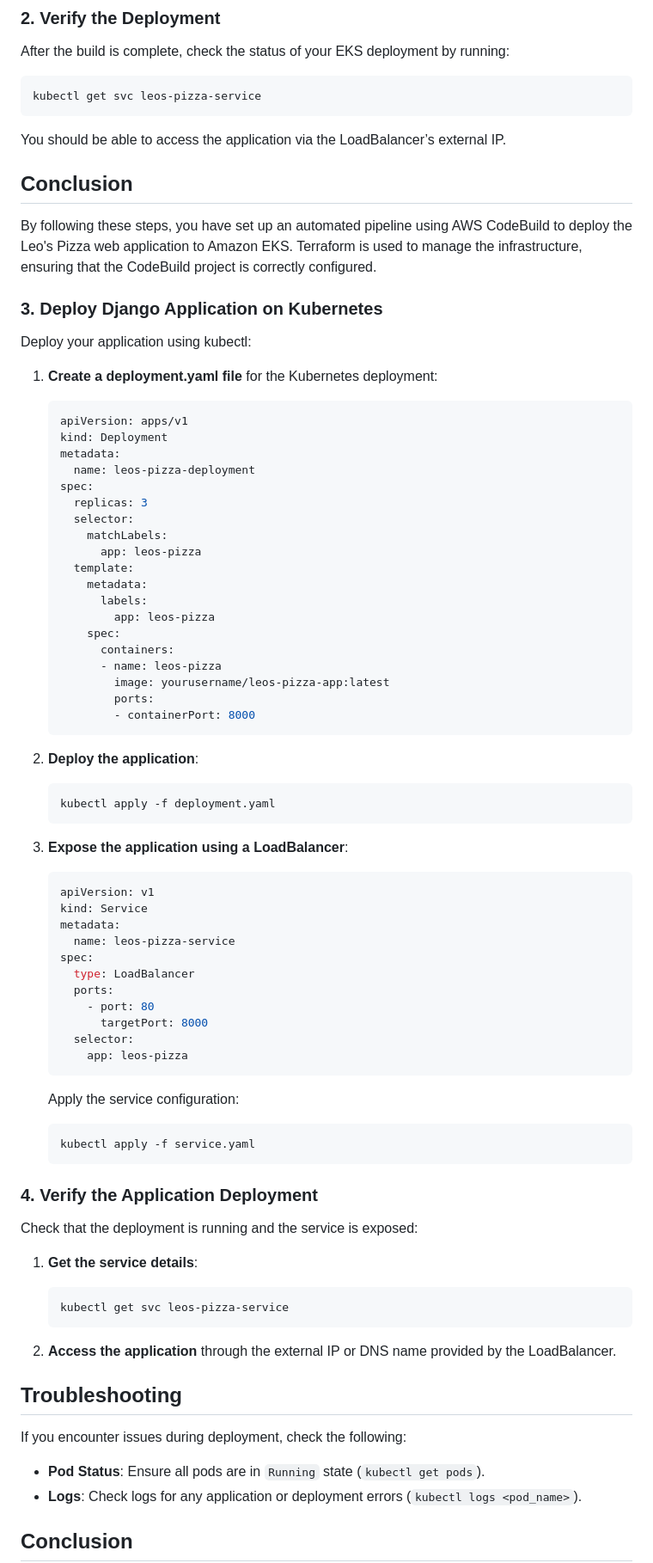
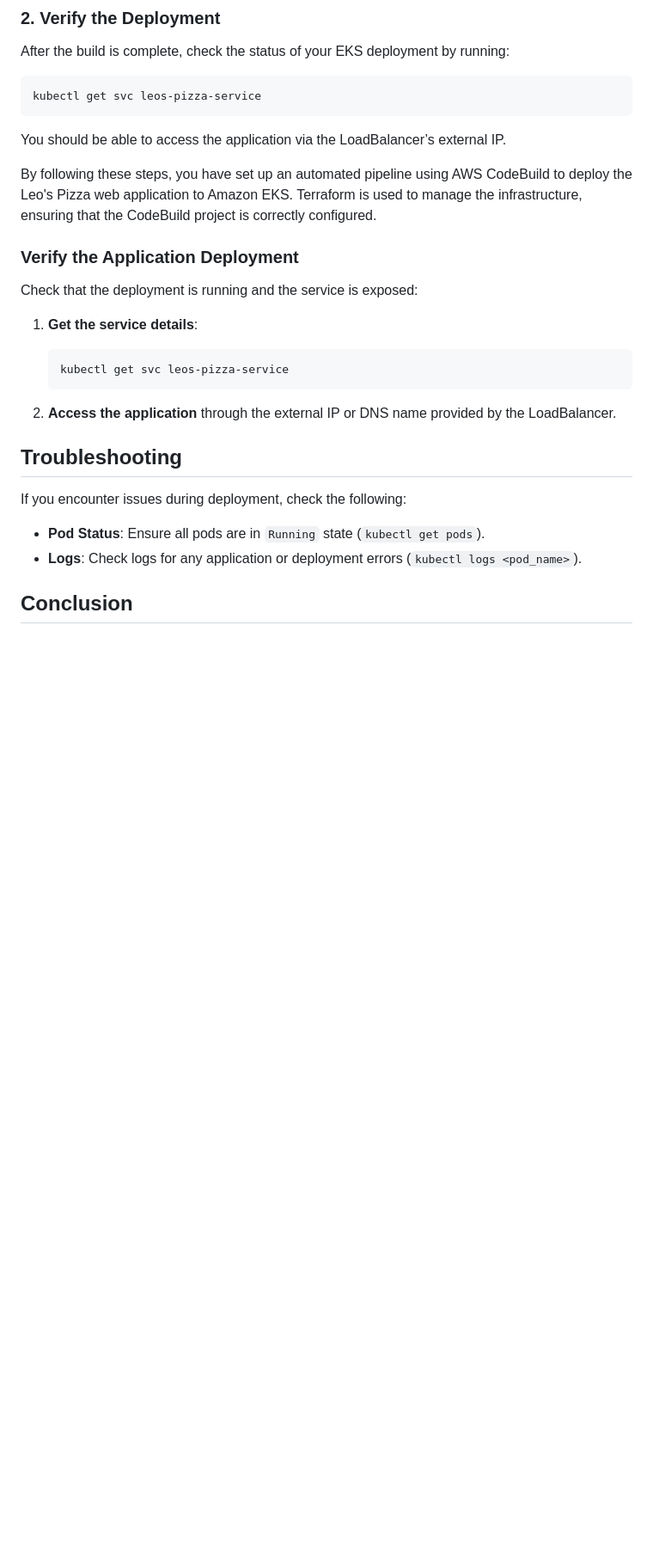
Before and after one commit to lesarmiento37/leos-pizza, a Markdown page: README.md, the part around the change. Shown at 86% size. Drawn GitHub-style; blank space fills up the shorter version.

Commit message:
Fixing Codebuild Documentation

````diff
--- a/README.md
+++ b/README.md
@@ -94,68 +94,9 @@ kubectl get svc leos-pizza-service
 
 You should be able to access the application via the LoadBalancer’s external IP.
 
-## Conclusion
-
 By following these steps, you have set up an automated pipeline using AWS CodeBuild to deploy the Leo's Pizza web application to Amazon EKS. Terraform is used to manage the infrastructure, ensuring that the CodeBuild project is correctly configured.
 
-
-### 3. Deploy Django Application on Kubernetes
-
-Deploy your application using kubectl:
-
-1. **Create a deployment.yaml file** for the Kubernetes deployment:
-
-   ```yaml
-   apiVersion: apps/v1
-   kind: Deployment
-   metadata:
-     name: leos-pizza-deployment
-   spec:
-     replicas: 3
-     selector:
-       matchLabels:
-         app: leos-pizza
-     template:
-       metadata:
-         labels:
-           app: leos-pizza
-       spec:
-         containers:
-         - name: leos-pizza
-           image: yourusername/leos-pizza-app:latest
-           ports:
-           - containerPort: 8000
-   ```
-
-2. **Deploy the application**:
-
-   ```bash
-   kubectl apply -f deployment.yaml
-   ```
-
-3. **Expose the application using a LoadBalancer**:
-
-   ```yaml
-   apiVersion: v1
-   kind: Service
-   metadata:
-     name: leos-pizza-service
-   spec:
-     type: LoadBalancer
-     ports:
-       - port: 80
-         targetPort: 8000
-     selector:
-       app: leos-pizza
-   ```
-
-   Apply the service configuration:
-
-   ```bash
-   kubectl apply -f service.yaml
-   ```
-
-### 4. Verify the Application Deployment
+### Verify the Application Deployment
 
 Check that the deployment is running and the service is exposed:
 
````
